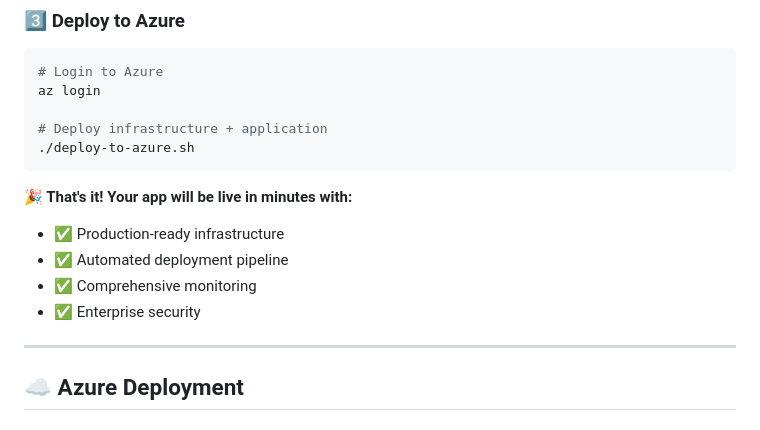
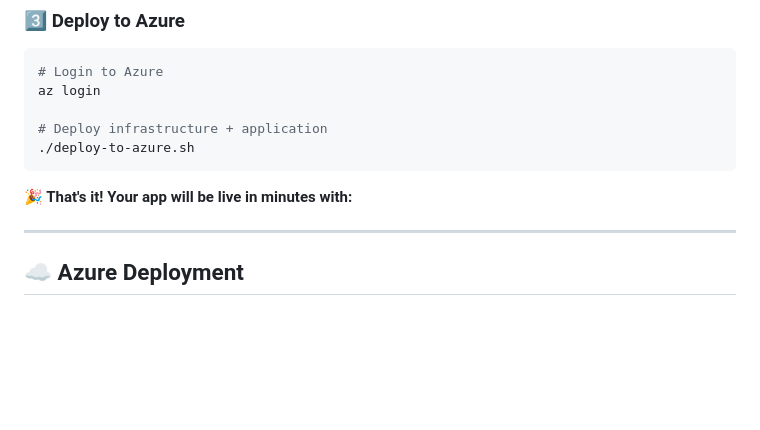
Before and after one commit to jaredthivener/python-lamp-web-app, a Markdown page: README.md, the part around the change. Rendered like a GitHub page; blank space fills up the shorter version.

````diff
--- a/README.md
+++ b/README.md
@@ -134,10 +134,6 @@ az login
 ```
 
 **🎉 That's it! Your app will be live in minutes with:**
-- ✅ Production-ready infrastructure
-- ✅ Automated deployment pipeline
-- ✅ Comprehensive monitoring
-- ✅ Enterprise security
 
 ---
 
````
